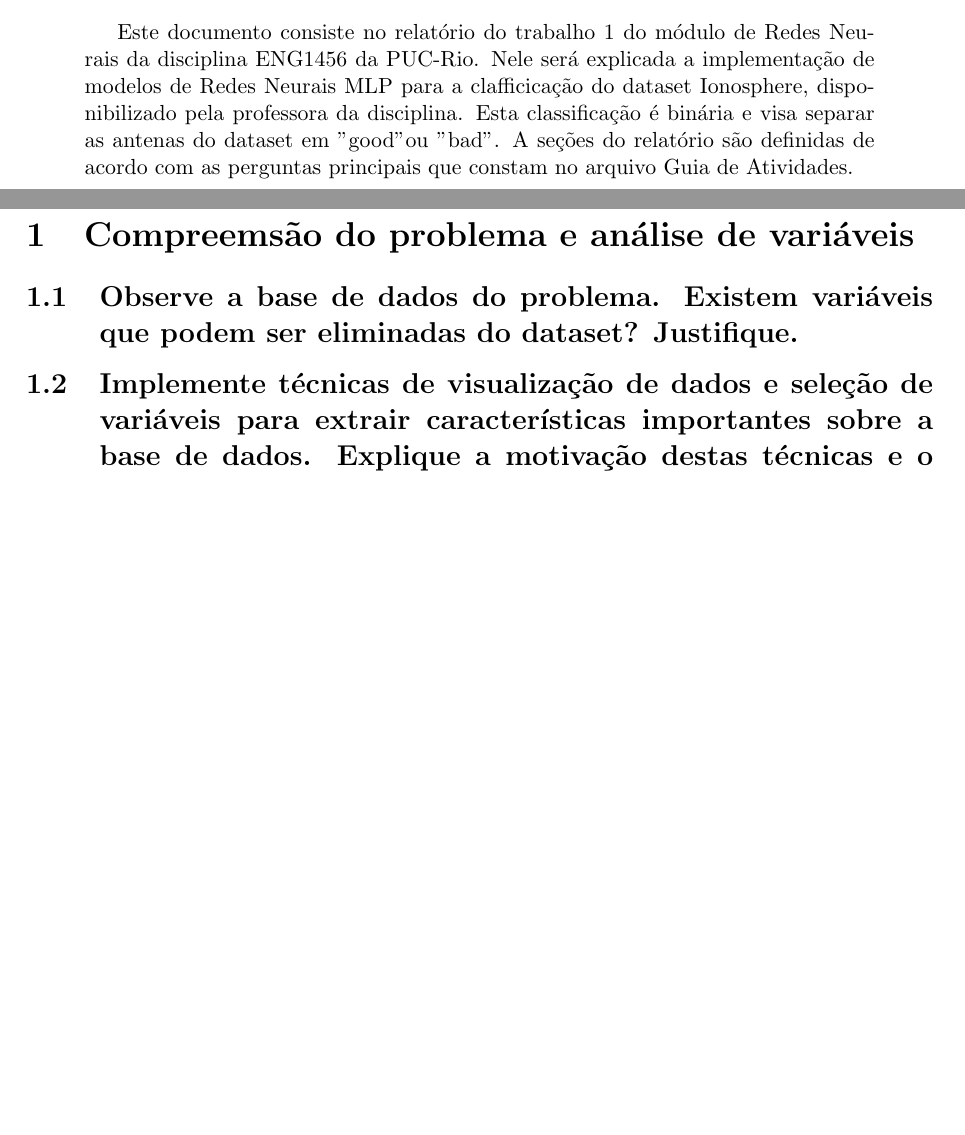
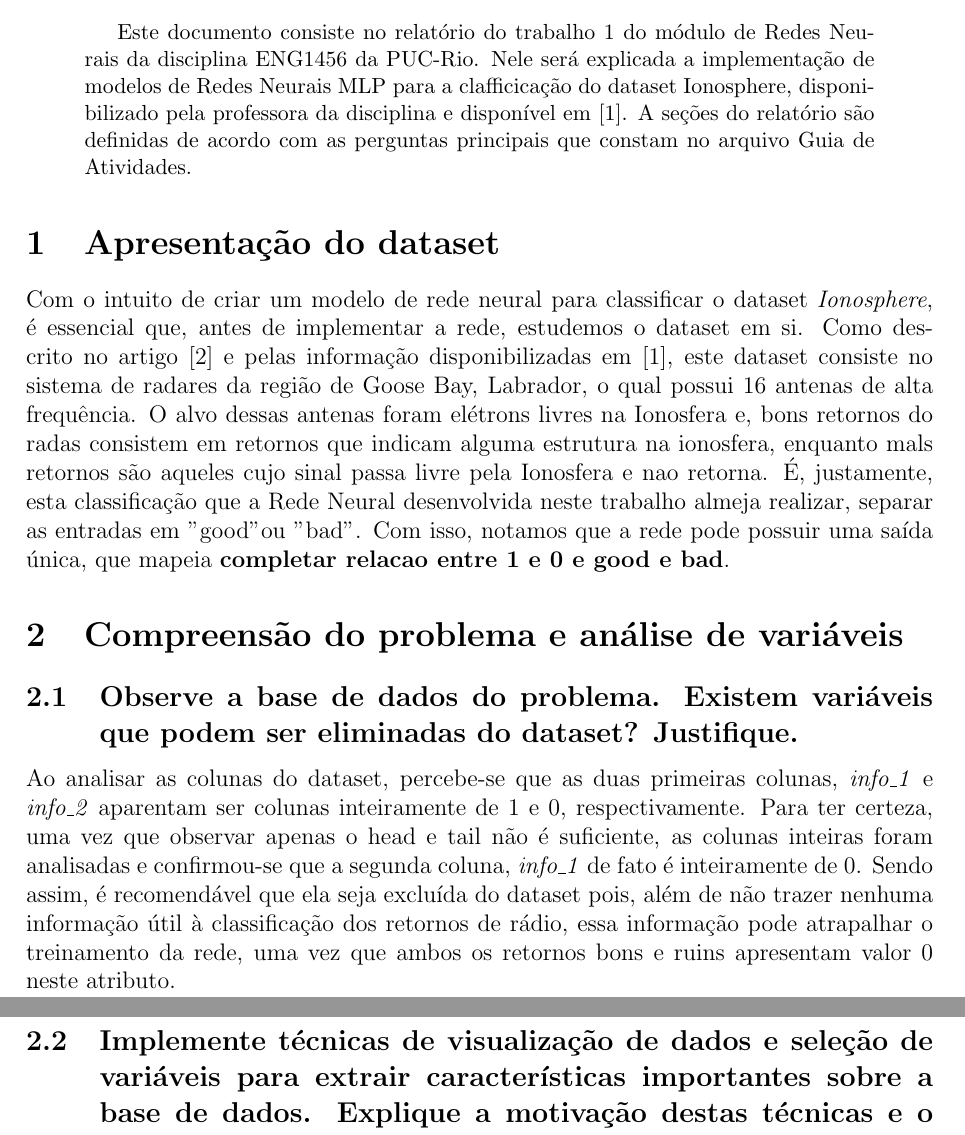
Before and after one commit to MathNog/Trabalhos_ICA, a LaTeX paper (Ionosphere/Relatorio_ICA_Trab1_RedesNeurais/Relatorio_ICA_Trab1_RedesNeurais.tex): two parts of pages 2 and 3 of 3 before the commit and two parts of pages 2 and 3 of 4 after it, joined at a grey line, cut so that both start at the same text, the shorter picture padded with empty space. Compiled offline with pdfLaTeX.

Commit message:
indo no relatorio

```diff
--- a/Ionosphere/Relatorio_ICA_Trab1_RedesNeurais/Relatorio_ICA_Trab1_RedesNeurais.tex
+++ b/Ionosphere/Relatorio_ICA_Trab1_RedesNeurais/Relatorio_ICA_Trab1_RedesNeurais.tex
@@ -14,7 +14,7 @@
 \title{\textbf{ENG1456 - Redes Neurais - Trabalho 1 Classificação}}
 \author{\textbf{Aluno: Matheus Carneiro Nogueira}}
 \affil{}
-\author{\textbf{Professora: Marley}}
+\author{\textbf{Professora: Marley Velasco}}
 \affil{}
 \pagestyle{fancy}
 \fancyhf{}
@@ -29,12 +29,18 @@
 	\tableofcontents
 
 \begin{abstract}
-	Este documento consiste no relatório do trabalho 1 do módulo de Redes Neurais da disciplina ENG1456 da PUC-Rio. Nele será explicada a implementação de modelos de Redes Neurais MLP para a clafficicação do dataset Ionosphere, disponibilizado pela professora da disciplina. Esta classificação é binária e visa separar as antenas do dataset em "good" ou "bad". A seções do relatório são definidas de acordo com as perguntas principais que constam no arquivo Guia de Atividades.
+	Este documento consiste no relatório do trabalho 1 do módulo de Redes Neurais da disciplina ENG1456 da PUC-Rio. Nele será explicada a implementação de modelos de Redes Neurais MLP para a clafficicação do dataset Ionosphere, disponibilizado pela professora da disciplina e disponível em \cite{Dataset}. A seções do relatório são definidas de acordo com as perguntas principais que constam no arquivo Guia de Atividades.
 \end{abstract}
 
-\section{Compreemsão do problema e análise de variáveis}
+\section{Apresentação do dataset}
+
+Com o intuito de criar um modelo de rede neural para classificar o dataset \textit{Ionosphere}, é essencial que, antes de implementar a rede, estudemos o dataset em si. Como descrito no artigo \cite{Paper1989} e pelas informação disponibilizadas em \cite{Dataset}, este dataset consiste no sistema de radares da região de Goose Bay, Labrador, o qual possui 16 antenas de alta frequência. O alvo dessas antenas foram elétrons livres na Ionosfera e, bons retornos do radas consistem em retornos que indicam alguma estrutura na ionosfera, enquanto mals retornos são aqueles cujo sinal passa livre pela Ionosfera e nao retorna. É, justamente, esta classificação que a Rede Neural desenvolvida neste trabalho almeja realizar, separar as entradas em "good" ou "bad". Com isso, notamos que a rede pode possuir uma saída única, que mapeia \textbf{completar relacao entre 1 e 0 e good e bad}.
+
+\section{Compreensão do problema e análise de variáveis}
 
 \subsection{Observe a base de dados do problema. Existem variáveis que podem ser	eliminadas do dataset? Justifique.}
+
+Ao analisar as colunas do dataset, percebe-se que as duas primeiras colunas, \textit{info\_1} e \textit{info\_2} aparentam ser colunas inteiramente de 1 e 0, respectivamente. Para ter certeza, uma vez que observar apenas o head e tail não é suficiente, as colunas inteiras foram analisadas e confirmou-se que a segunda coluna, \textit{info\_1} de fato é inteiramente de 0. Sendo assim, é recomendável que ela seja excluída do dataset pois, além de não trazer nenhuma informação útil à classificação dos retornos de rádio, essa informação pode atrapalhar o treinamento da rede, uma vez que ambos os retornos bons e ruins apresentam valor 0 neste atributo.
 
 \subsection{Implemente técnicas de visualização de dados e seleção de variáveis para extrair características importantes sobre a base de dados. Explique	a motivação destas técnicas e o que é possível inferir dos resultadosobtidos.}
 
@@ -65 +77,9 @@
+	\bibitem{Paper1989} Sigillito, V. G., Wing, S. P., Hutton, L. V., \& Baker, K. B. (1989). \textit{Classification of radar returns from the ionosphere using neural networks.} Johns Hopkins APL Technical Digest, 10, 262-266.
+
+
+
+
+
+
+\end{thebibliography}
 \end{document}
```
Also changed, not shown: Ionosphere/Relatorio_ICA_Trab1_RedesNeurais/Relatorio_ICA_Trab1_RedesNeurais.pdf, Ionosphere/Relatorio_ICA_Trab1_RedesNeurais/Relatorio_ICA_Trab1_RedesNeurais.tex (6 more changed lines), 5 other files.
